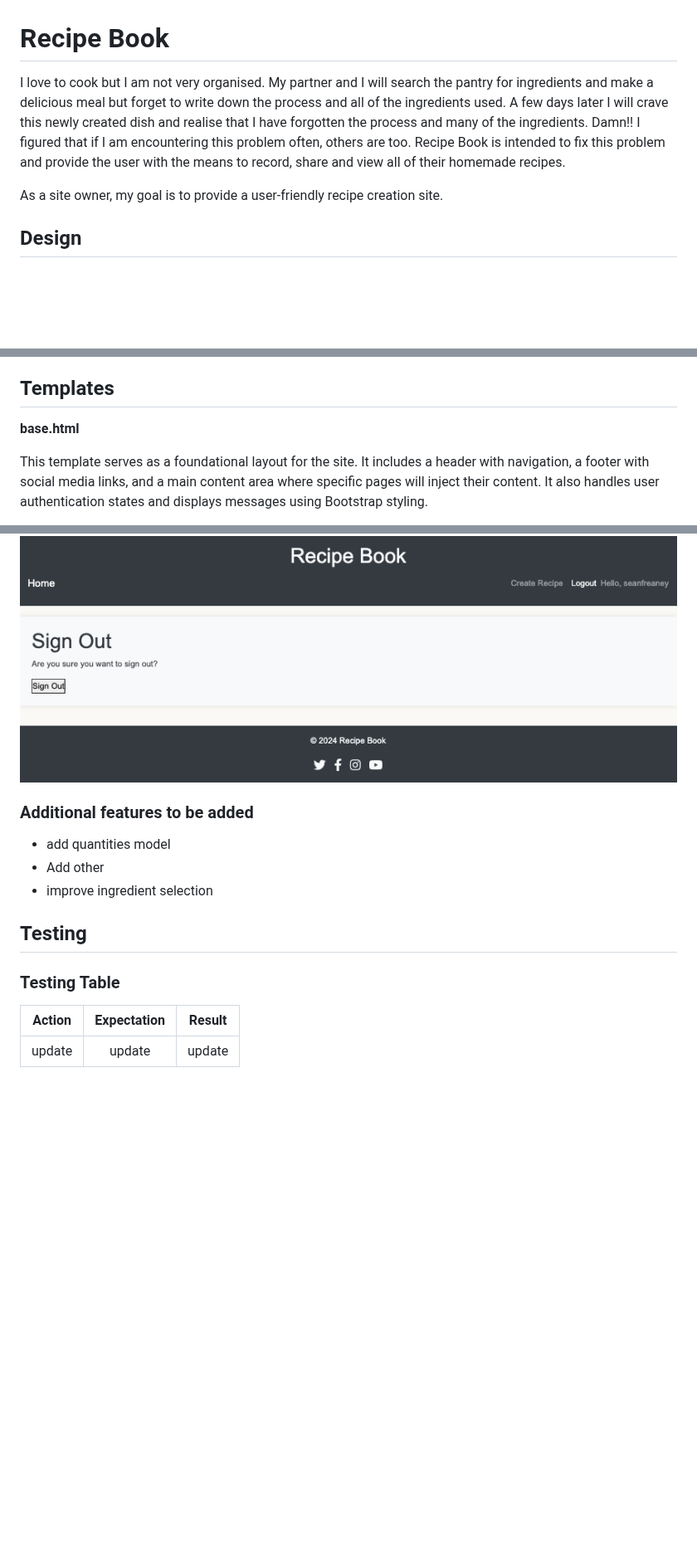
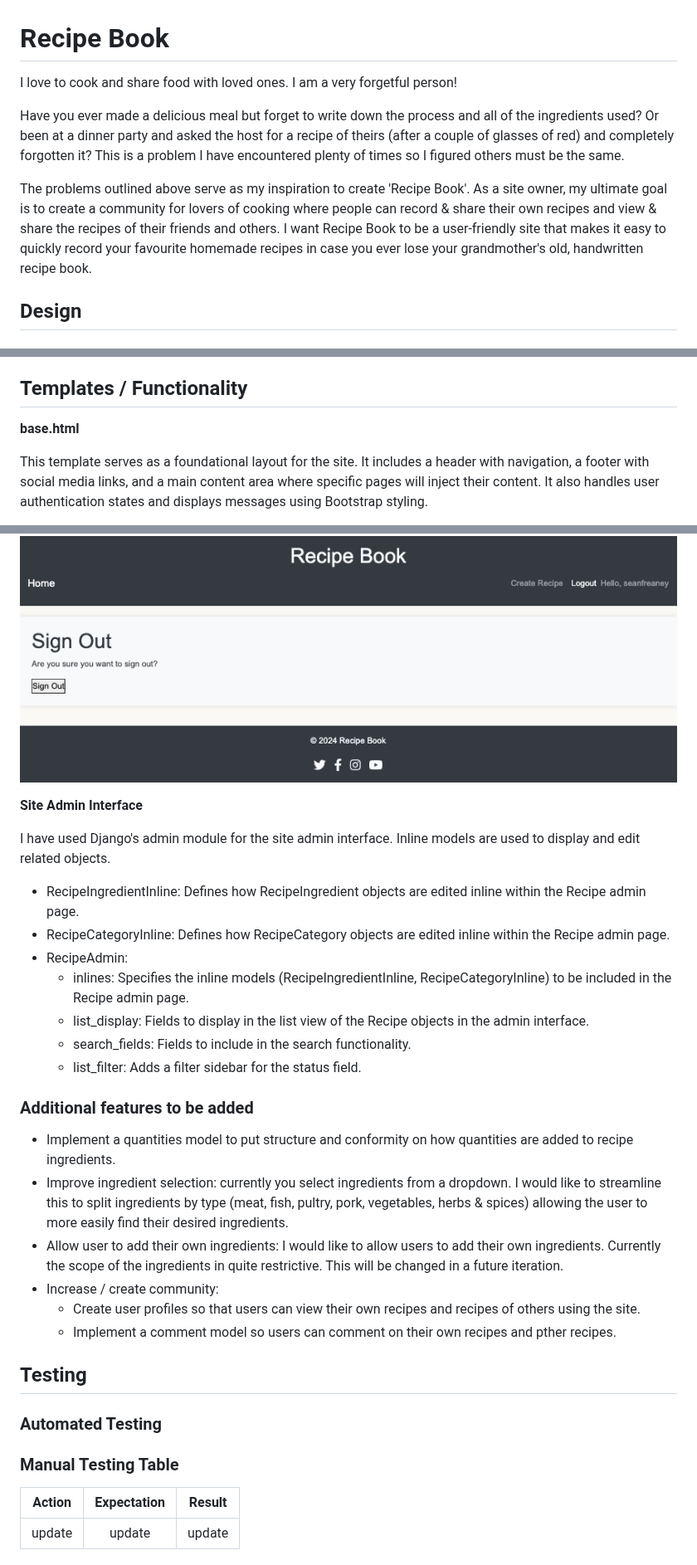
Before and after one commit to seanfreaney/fav-recipes, a Markdown page: README.md, 3 parts joined by grey strips. Shown at 83% size. GitHub-like rendering; blank space fills up the shorter version.

```diff
--- a/README.md
+++ b/README.md
@@ -1,8 +1,10 @@
 # Recipe Book
 
-I love to cook but I am not very organised. My partner and I will search the pantry for ingredients and make a delicious meal but forget to write down the process and all of the ingredients used. A few days later I will crave this newly created dish and realise that I have forgotten the process and many of the ingredients. Damn!! I figured that if I am encountering this problem often, others are too. Recipe Book is intended to fix this problem and provide the user with the means to record, share and view all of their homemade recipes.
+I love to cook and share food with loved ones. I am a very forgetful person!
 
-As a site owner, my goal is to provide a user-friendly recipe creation site.
+Have you ever made a delicious meal but forget to write down the process and all of the ingredients used? Or been at a dinner party and asked the host for a recipe of theirs (after a couple of glasses of red) and completely forgotten it? This is a problem I have encountered plenty of times so I figured others must be the same.
+
+The problems outlined above serve as my inspiration to create 'Recipe Book'. As a site owner, my ultimate goal is to create a community for lovers of cooking where people can record & share their own recipes and view & share the recipes of their friends and others. I want Recipe Book to be a user-friendly site that makes it easy to quickly record your favourite homemade recipes in case you ever lose your grandmother's old, handwritten recipe book.
 
 ## Design
 
@@ -149,7 +151,7 @@ __delete_recipe__
 - Success Message: Displays a success message upon successful deletion.
 - Redirection: Redirects to the home page after deletion.
 
-## Templates
+## Templates / Functionality
 
 __base.html__
 
@@ -400,18 +402,34 @@ I have used the python allauth package to facilitate user authentication for use
 
 ![sign out success message](assets/images/sign-out.png)
 
+__Site Admin Interface__
 
+I have used Django's admin module for the site admin interface. Inline models are used to display and edit related objects.
 
+- RecipeIngredientInline: Defines how RecipeIngredient objects are edited inline within the Recipe admin page.
+- RecipeCategoryInline: Defines how RecipeCategory objects are edited inline within the Recipe admin page.
+- RecipeAdmin:
+  - inlines: Specifies the inline models (RecipeIngredientInline, RecipeCategoryInline) to be included in the Recipe admin page.
+  - list_display: Fields to display in the list view of the Recipe objects in the admin interface.
+  - search_fields: Fields to include in the search functionality.
+  - list_filter: Adds a filter sidebar for the status field.
 
 
 ### Additional features to be added
-- add quantities model
-- Add other
-- improve ingredient selection
+- Implement a quantities model to put structure and conformity on how quantities are added to recipe ingredients.
+- Improve ingredient selection: currently you select ingredients from a dropdown. I would like to streamline this to split ingredients by type (meat, fish, pultry, pork, vegetables, herbs & spices) allowing the user to more easily find their desired ingredients.
+- Allow user to add their own ingredients: I would like to allow users to add their own ingredients. Currently the scope of the ingredients in quite restrictive. This will be changed in a future iteration.
+- Increase / create community:
+  - Create user profiles so that users can view their own recipes and recipes of others using the site.
+  - Implement a comment model so users can comment on their own recipes and pther recipes.
+
 
 ## Testing
 
-### Testing Table
+### Automated Testing
+
+
+### Manual Testing Table
 
 | Action    | Expectation | Result |
 | ---------|:-------------------:|----------|
```
Also changed, not shown: other parts of README.md (+1 -1 lines).
